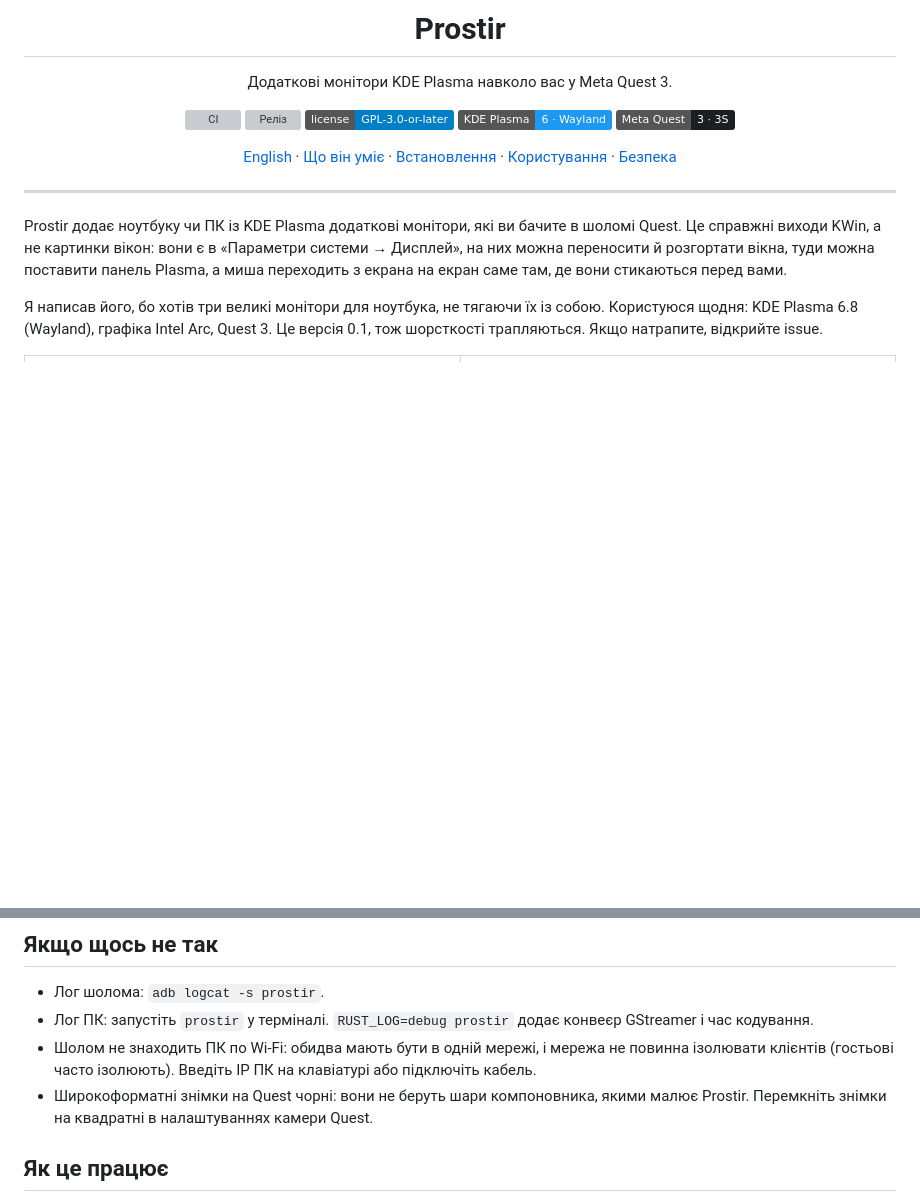
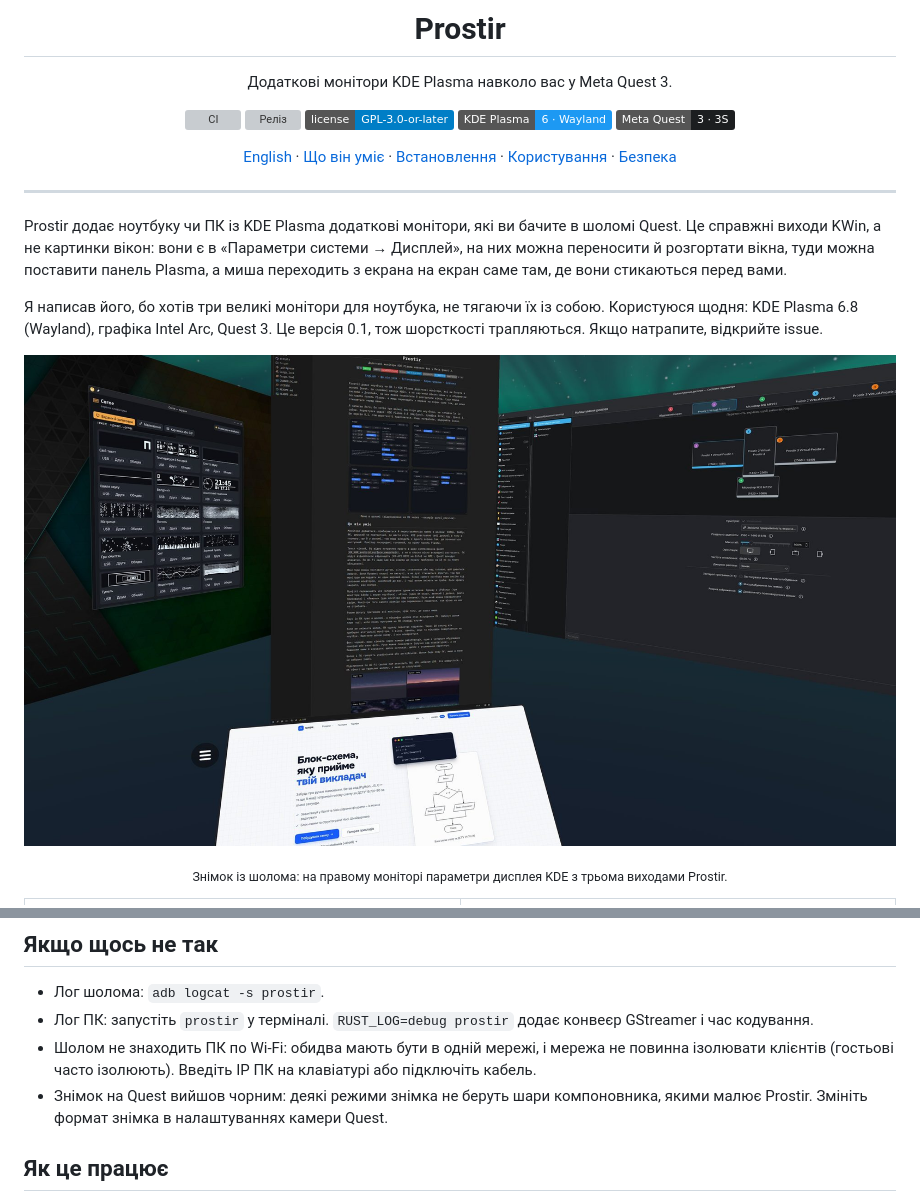
Before and after one commit to OlexiyOdarchuk/prostir, a Markdown page: README.uk.md, 2 parts joined by grey strips. GitHub-like rendering; pictures changed too: docs/headset.jpg (added); badges without logos; blank space fills up the shorter version; grey boxes are pictures that could not be loaded.

```diff
--- a/README.uk.md
+++ b/README.uk.md
@@ -35,8 +35,10 @@ Plasma, а миша переходить з екрана на екран сам
 Користуюся щодня: KDE Plasma 6.8 (Wayland), графіка Intel Arc, Quest 3. Це версія 0.1,
 тож шорсткості трапляються. Якщо натрапите, відкрийте issue.
 
-<!-- Сюди знімок із шолома: docs/headset.jpg. Знімайте квадратом (налаштування камери
-     Quest); на широкоформатних знімках моніторів не видно. -->
+<p align="center">
+  <img src="docs/headset.jpg" alt="У шоломі: три віртуальні монітори навколо, праворуч параметри дисплея KDE з виходами Prostir, під головним монітором екран ноутбука">
+</p>
+<p align="center"><sub>Знімок із шолома: на правому моніторі параметри дисплея KDE з трьома виходами Prostir.</sub></p>
 
 <table>
   <tr>
@@ -248,8 +250,8 @@ BLAKE2s). Після нього картинка, звук і мікрофон
 - Шолом не знаходить ПК по Wi-Fi: обидва мають бути в одній мережі, і мережа не повинна
   ізолювати клієнтів (гостьові часто ізолюють). Введіть IP ПК на клавіатурі або
   підключіть кабель.
-- Широкоформатні знімки на Quest чорні: вони не беруть шари компоновника, якими малює
-  Prostir. Перемкніть знімки на квадратні в налаштуваннях камери Quest.
+- Знімок на Quest вийшов чорним: деякі режими знімка не беруть шари компоновника, якими
+  малює Prostir. Змініть формат знімка в налаштуваннях камери Quest.
 
 ## Як це працює
 
```
Also changed, not shown: README.md (+6 -4 lines).
